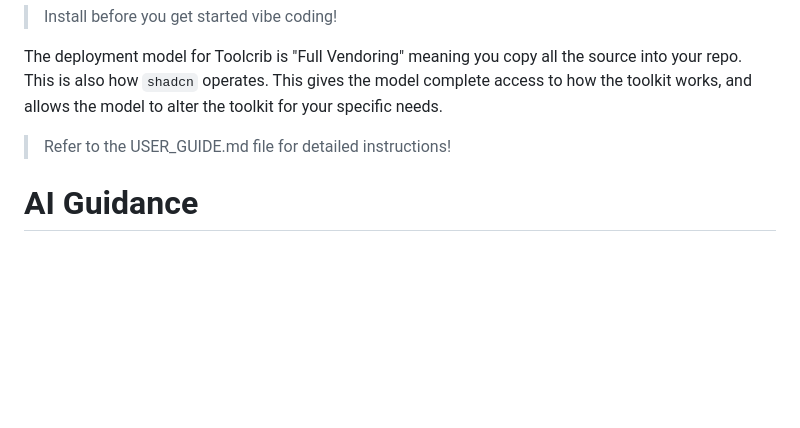
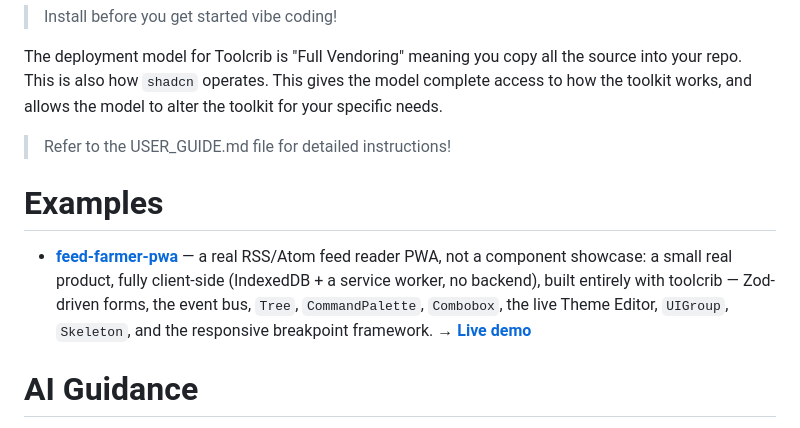
Before and after one commit to escape-llc/toolcrib, a Markdown page: README.md, the part around the change. Drawn GitHub-style; blank space fills up the shorter version.

Commit message:
README: link feed-farmer-pwa as a real-world example + live demo
feed-farmer-pwa just got its own public repo and a GitHub Pages
deployment -- a real RSS/Atom reader built end-to-end with toolcrib
(Zod forms, event bus, Tree, CommandPalette, Combobox, Theme Editor,
UIGroup, Skeleton, the responsive breakpoint framework), not a component
showcase. Link it from the README so an evaluator has something concrete
to click through instead of just source code and docs.

Co-Authored-By: Claude Sonnet 5 <noreply@anthropic.com>

```diff
--- a/README.md
+++ b/README.md
@@ -88,6 +88,11 @@ The deployment model for Toolcrib is "Full Vendoring" meaning you copy all the s
 
 > Refer to the USER_GUIDE.md file for detailed instructions!
 
+# Examples
+
+- **[feed-farmer-pwa](https://github.com/escape-llc/feed-farmer-pwa)** — a real RSS/Atom feed reader PWA, not a component showcase: a small real product, fully client-side (IndexedDB + a service worker, no backend), built entirely with toolcrib — Zod-driven forms, the event bus, `Tree`, `CommandPalette`, `Combobox`, the live Theme Editor, `UIGroup`, `Skeleton`, and the responsive breakpoint framework.
+  **→ [Live demo](https://escape-llc.github.io/feed-farmer-pwa/)**
+
 # AI Guidance
 
 The source code alone is not sufficient for good usage; you also get extensive System Prompt support in the `ai-docs` folder:
```
